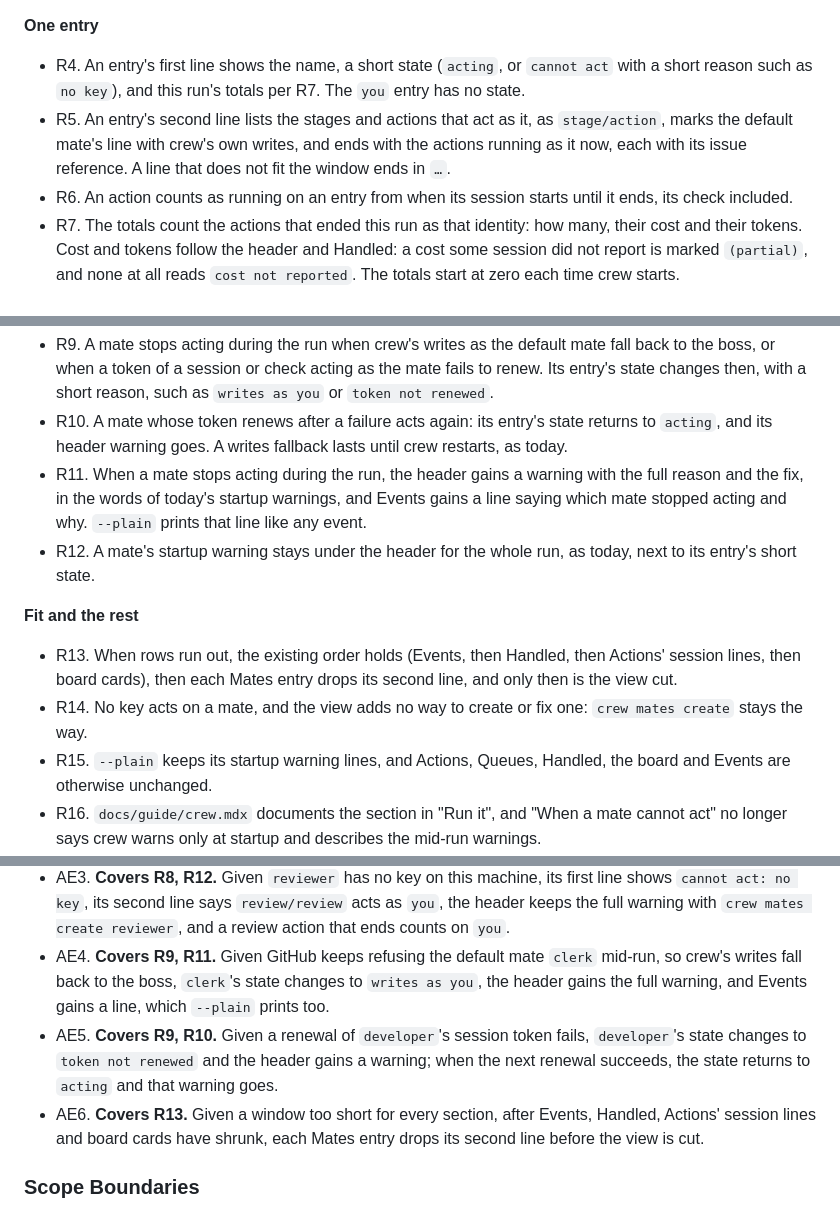
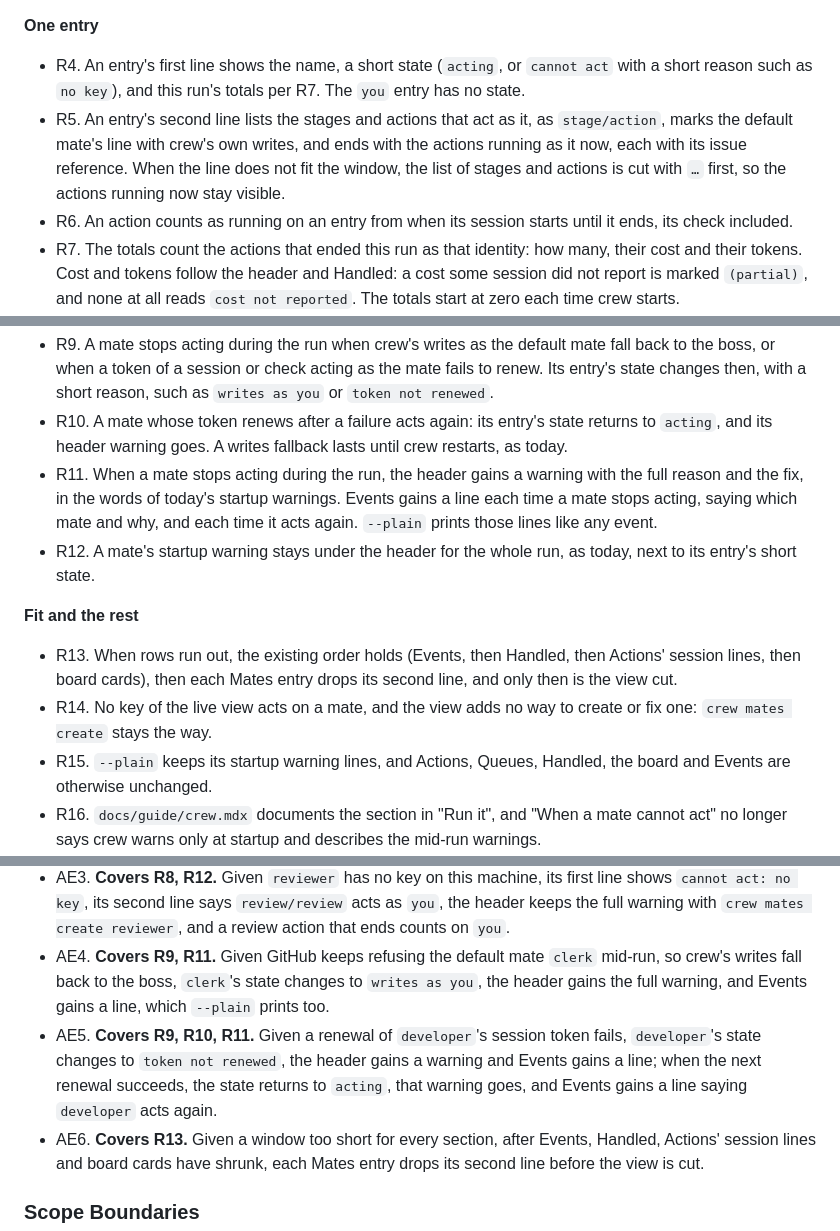
Before and after one commit to thatsnotmynameio/crew, a Markdown page: docs/plans/2026-10-04-1050-feat-mates-section-plan.md, 3 parts joined by grey strips. Rendered like a GitHub page.

Commit message:
Address PR review feedback (#127)
- R5: a narrow window cuts the stages and actions first, so the actions running now stay visible
- R11, AE5: Events also says when a mate acts again
- R14: say the keys are the live view's keys

```diff
--- a/docs/plans/2026-10-04-1050-feat-mates-section-plan.md
+++ b/docs/plans/2026-10-04-1050-feat-mates-section-plan.md
@@ -56,7 +56,7 @@ During the run, two failures stay silent. When GitHub keeps refusing the default
 **One entry**
 
 - R4. An entry's first line shows the name, a short state (`acting`, or `cannot act` with a short reason such as `no key`), and this run's totals per R7. The `you` entry has no state.
-- R5. An entry's second line lists the stages and actions that act as it, as `stage/action`, marks the default mate's line with crew's own writes, and ends with the actions running as it now, each with its issue reference. A line that does not fit the window ends in `…`.
+- R5. An entry's second line lists the stages and actions that act as it, as `stage/action`, marks the default mate's line with crew's own writes, and ends with the actions running as it now, each with its issue reference. When the line does not fit the window, the list of stages and actions is cut with `…` first, so the actions running now stay visible.
 - R6. An action counts as running on an entry from when its session starts until it ends, its check included.
 - R7. The totals count the actions that ended this run as that identity: how many, their cost and their tokens. Cost and tokens follow the header and Handled: a cost some session did not report is marked `(partial)`, and none at all reads `cost not reported`. The totals start at zero each time crew starts.
 - R8. A mate that cannot act at startup shows `cannot act` and its short reason. Its second line says its stages and actions act as `you`, and those actions run and count on the `you` entry.
@@ -65,13 +65,13 @@ During the run, two failures stay silent. When GitHub keeps refusing the default
 
 - R9. A mate stops acting during the run when crew's writes as the default mate fall back to the boss, or when a token of a session or check acting as the mate fails to renew. Its entry's state changes then, with a short reason, such as `writes as you` or `token not renewed`.
 - R10. A mate whose token renews after a failure acts again: its entry's state returns to `acting`, and its header warning goes. A writes fallback lasts until crew restarts, as today.
-- R11. When a mate stops acting during the run, the header gains a warning with the full reason and the fix, in the words of today's startup warnings, and Events gains a line saying which mate stopped acting and why. `--plain` prints that line like any event.
+- R11. When a mate stops acting during the run, the header gains a warning with the full reason and the fix, in the words of today's startup warnings. Events gains a line each time a mate stops acting, saying which mate and why, and each time it acts again. `--plain` prints those lines like any event.
 - R12. A mate's startup warning stays under the header for the whole run, as today, next to its entry's short state.
 
 **Fit and the rest**
 
 - R13. When rows run out, the existing order holds (Events, then Handled, then Actions' session lines, then board cards), then each Mates entry drops its second line, and only then is the view cut.
-- R14. No key acts on a mate, and the view adds no way to create or fix one: `crew mates create` stays the way.
+- R14. No key of the live view acts on a mate, and the view adds no way to create or fix one: `crew mates create` stays the way.
 - R15. `--plain` keeps its startup warning lines, and Actions, Queues, Handled, the board and Events are otherwise unchanged.
 - R16. `docs/guide/crew.mdx` documents the section in "Run it", and "When a mate cannot act" no longer says crew warns only at startup and describes the mid-run warnings.
 
@@ -81,7 +81,7 @@ During the run, two failures stay silent. When GitHub keeps refusing the default
 - AE2. **Covers R3.** Given a config with no `mate`, the section has only the `you` entry, and every action that ends counts on it.
 - AE3. **Covers R8, R12.** Given `reviewer` has no key on this machine, its first line shows `cannot act: no key`, its second line says `review/review` acts as `you`, the header keeps the full warning with `crew mates create reviewer`, and a review action that ends counts on `you`.
 - AE4. **Covers R9, R11.** Given GitHub keeps refusing the default mate `clerk` mid-run, so crew's writes fall back to the boss, `clerk`'s state changes to `writes as you`, the header gains the full warning, and Events gains a line, which `--plain` prints too.
-- AE5. **Covers R9, R10.** Given a renewal of `developer`'s session token fails, `developer`'s state changes to `token not renewed` and the header gains a warning; when the next renewal succeeds, the state returns to `acting` and that warning goes.
+- AE5. **Covers R9, R10, R11.** Given a renewal of `developer`'s session token fails, `developer`'s state changes to `token not renewed`, the header gains a warning and Events gains a line; when the next renewal succeeds, the state returns to `acting`, that warning goes, and Events gains a line saying `developer` acts again.
 - AE6. **Covers R13.** Given a window too short for every section, after Events, Handled, Actions' session lines and board cards have shrunk, each Mates entry drops its second line before the view is cut.
 
 ### Scope Boundaries
```
